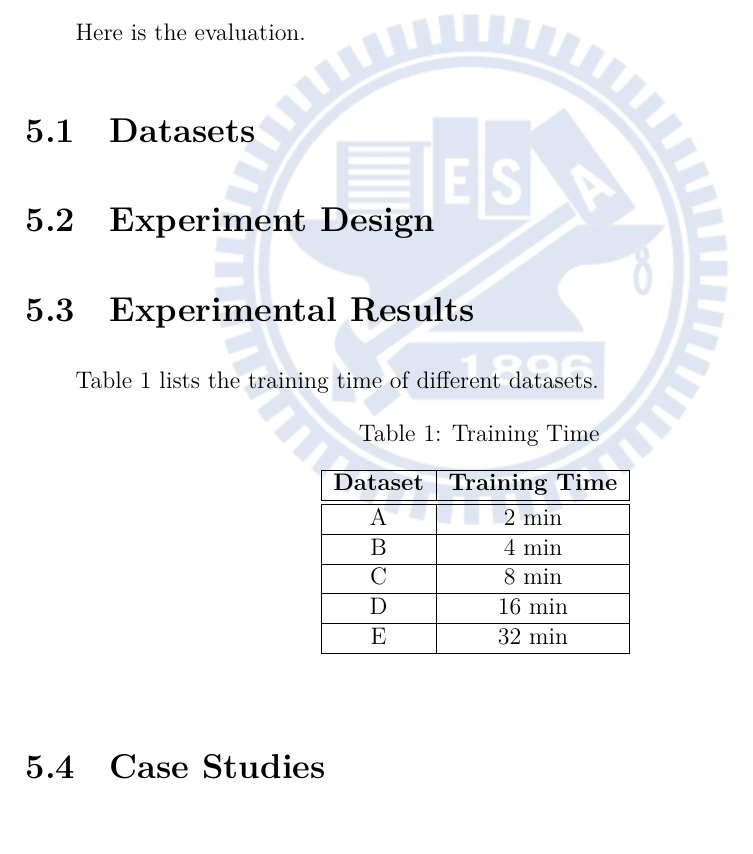
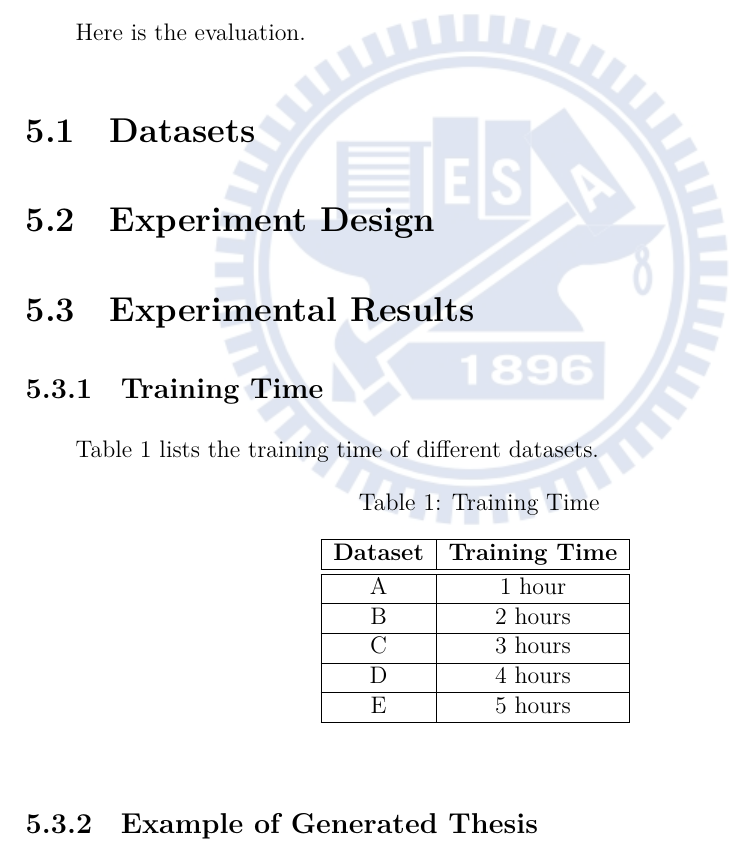
Before and after one commit to hungys/nctu-thesis-latex, a LaTeX thesis (thesis.tex, which reads chapters/evaluation.tex): part of page 12 of 16, cut so that both start at the same text, the shorter picture padded with empty space. Compiled offline with XeLaTeX; a missing font is replaced by an installed copy or a similar font.

Commit message:
Add example for subsection

```diff
--- a/chapters/evaluation.tex
+++ b/chapters/evaluation.tex
@@ -7,6 +7,8 @@ Here is the evaluation.
 \section{Experiment Design}
 
 \section{Experimental Results}
+
+\subsection{Training Time}
 
 Table \ref{table:training_time} lists the training time of different datasets.
 
@@ -18,18 +20,18 @@ Table \ref{table:training_time} lists the training time of different datasets.
 \textbf{Dataset} & \textbf{Training Time} \\
 \hline
 \hline
-A & 2 min \\
+A & 1 hour \\
 \hline
-B & 4 min \\
+B & 2 hours \\
 \hline
-C & 8 min \\
+C & 3 hours \\
 \hline
-D & 16 min \\
+D & 4 hours \\
 \hline
-E & 32 min \\
+E & 5 hours \\
 \hline
 \end{tabular}
 \label{table:training_time}
 \end{table}
 
-\section{Case Studies}
+\subsection{Example of Generated Thesis}
```
Also changed, not shown: sample_electronic.pdf, sample_paper.pdf.
